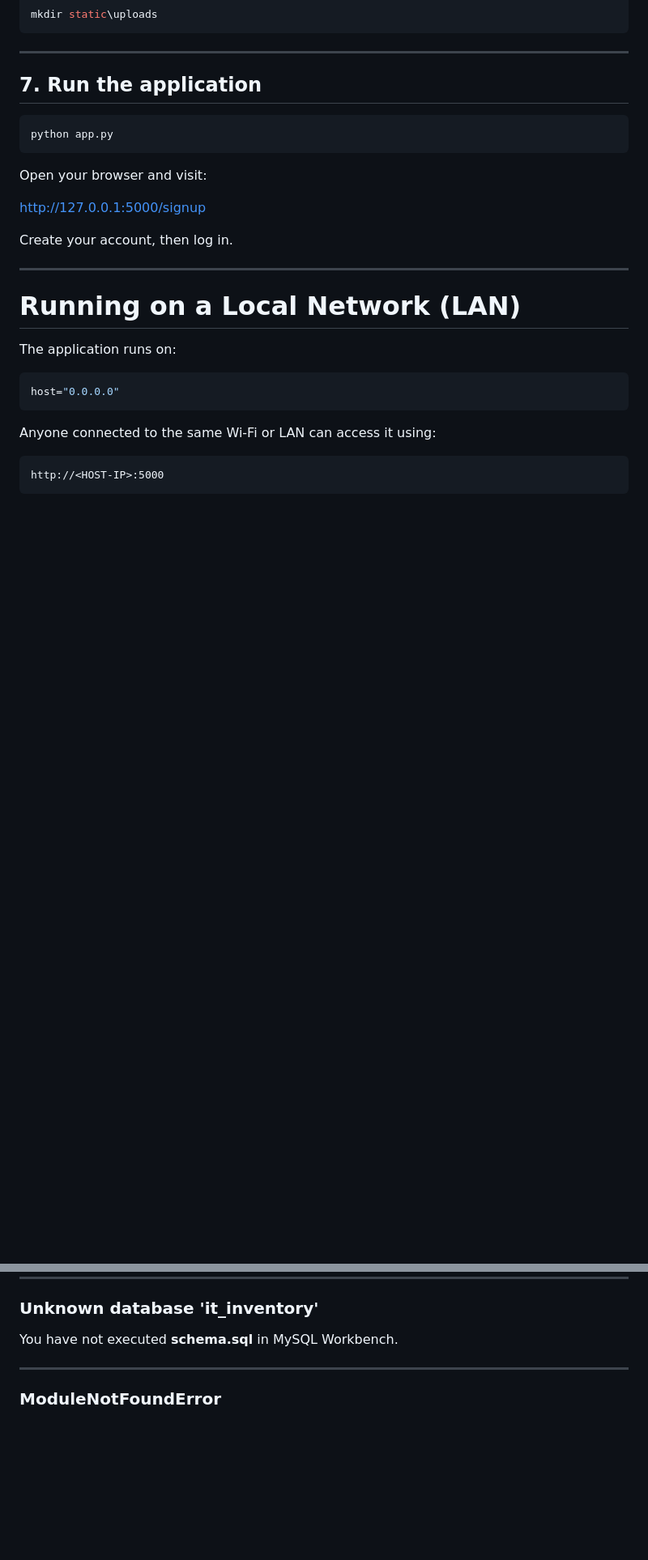
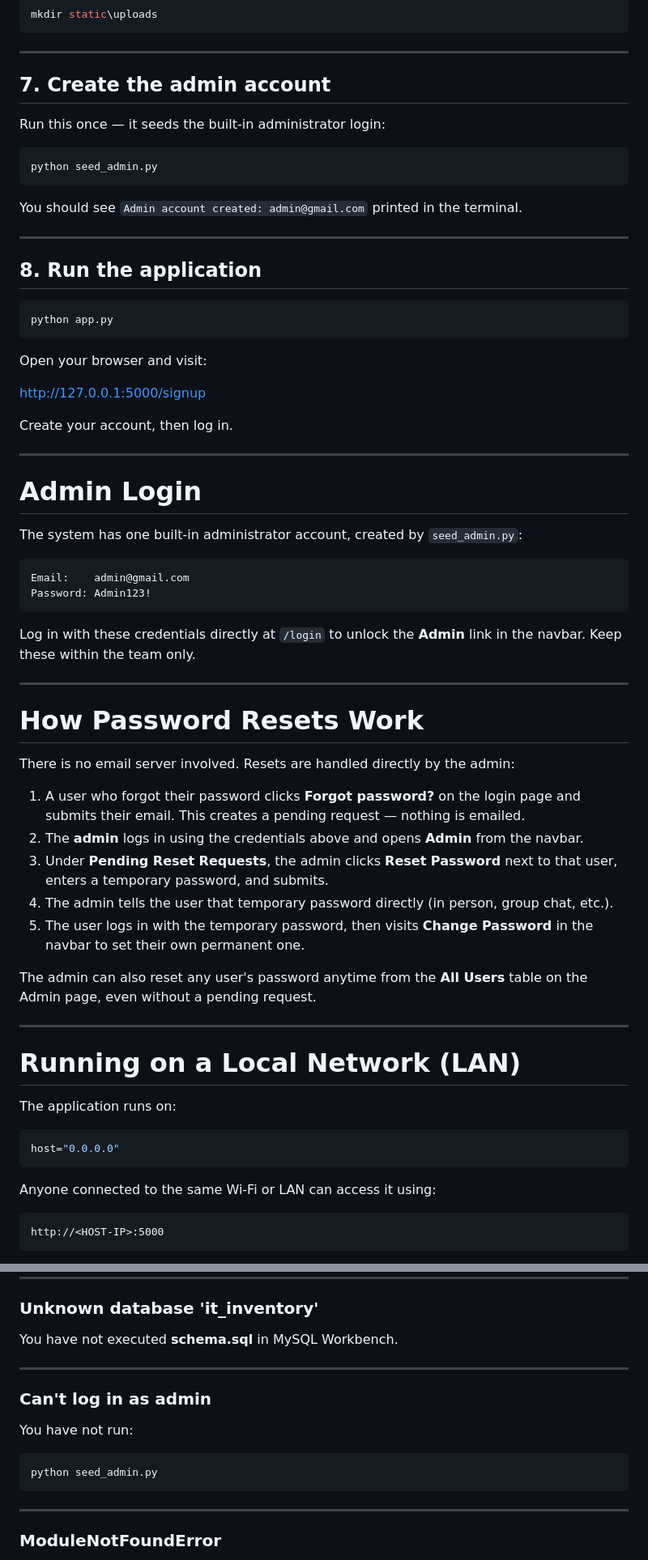
Before and after one commit to danmwix/InventoryProject, a Markdown page: README.md, 2 parts joined by grey strips. Shown at 81% size. GitHub-like rendering; blank space fills up the shorter version.

Commit message:
Enhance README with admin account and reset details
Updated README to include admin password reset instructions and clarified application structure.

````diff
--- a/README.md
+++ b/README.md
@@ -104,7 +105,19 @@ mkdir static\uploads
 
 ---
 
-## 7. Run the application
+## 7. Create the admin account
+
+Run this once — it seeds the built-in administrator login:
+
+```powershell
+python seed_admin.py
+```
+
+You should see `Admin account created: admin@gmail.com` printed in the terminal.
+
+---
+
+## 8. Run the application
 
 ```powershell
 python app.py
@@ -115,6 +128,33 @@ Open your browser and visit:
 http://127.0.0.1:5000/signup
 
 Create your account, then log in.
+
+---
+
+# Admin Login
+
+The system has one built-in administrator account, created by `seed_admin.py`:
+
+```text
+Email:    admin@gmail.com
+Password: Admin123!
+```
+
+Log in with these credentials directly at `/login` to unlock the **Admin** link in the navbar. Keep these within the team only.
+
+---
+
+# How Password Resets Work
+
+There is no email server involved. Resets are handled directly by the admin:
+
+1. A user who forgot their password clicks **Forgot password?** on the login page and submits their email. This creates a pending request — nothing is emailed.
+2. The **admin** logs in using the credentials above and opens **Admin** from the navbar.
+3. Under **Pending Reset Requests**, the admin clicks **Reset Password** next to that user, enters a temporary password, and submits.
+4. The admin tells the user that temporary password directly (in person, group chat, etc.).
+5. The user logs in with the temporary password, then visits **Change Password** in the navbar to set their own permanent one.
+
+The admin can also reset any user's password anytime from the **All Users** table on the Admin page, even without a pending request.
 
 ---
 
@@ -217,6 +262,16 @@ Your MySQL username or password in **config.py** is incorrect.
 ### Unknown database 'it_inventory'
 
 You have not executed **schema.sql** in MySQL Workbench.
+
+---
+
+### Can't log in as admin
+
+You have not run:
+
+```powershell
+python seed_admin.py
+```
 
 ---
 
````
Also changed, not shown: other parts of README.md (+16 -4 lines).
